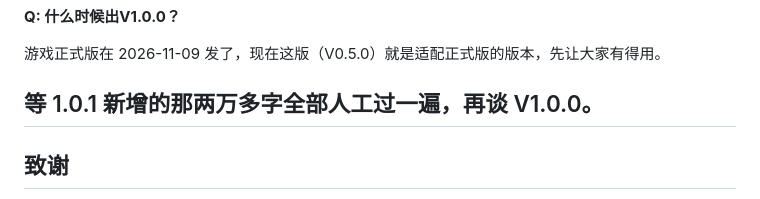
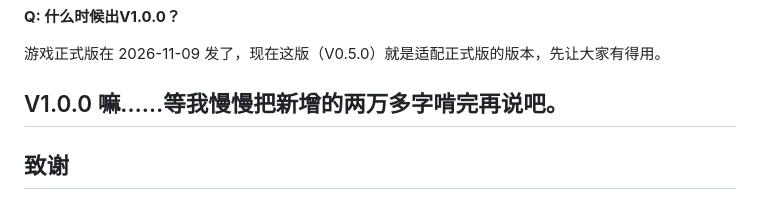
Before and after one commit to tigerLin0127/Casualties-Unknown-tigerLin_Custom_Trans, a Markdown page: README.md, the part around the change. Drawn GitHub-style.

Commit message:
README：V1.0.0 问答换成更缓和的措辞

```diff
--- a/README.md
+++ b/README.md
@@ -289,7 +289,7 @@
 
 游戏正式版在 2026-11-09 发了，现在这版（V0.5.0）就是适配正式版的版本，先让大家有得用。
 
-等 1.0.1 新增的那两万多字全部人工过一遍，再谈 V1.0.0。
+V1.0.0 嘛……等我慢慢把新增的两万多字啃完再说吧。
 ---
 
 ## 致谢
```
